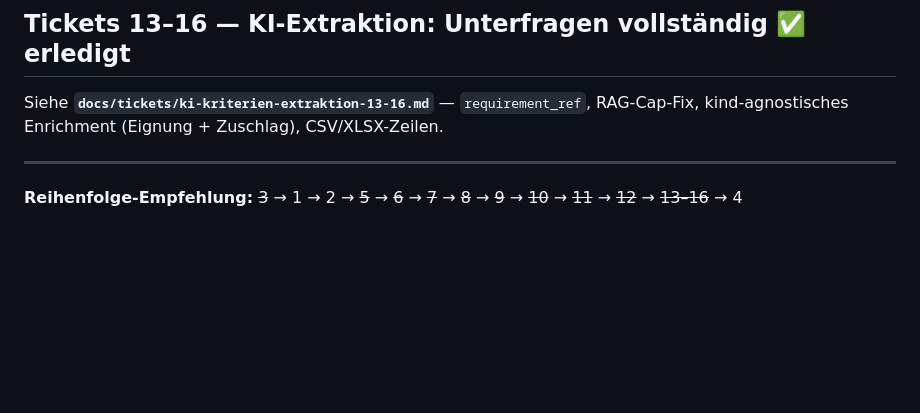
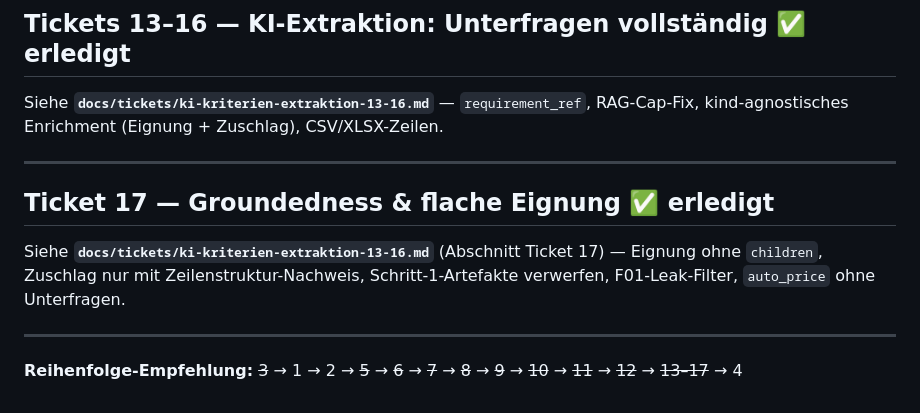
Before and after one commit to lastphoenx/SlitProjektHub, a Markdown page: docs/tickets/offertbeurteilung-dokumente.md, the part around the change. Rendered like a GitHub page; blank space fills up the shorter version.

Commit message:
docs: Ticket 17 in offertbeurteilung-dokumente als erledigt markieren
Co-authored-by: Cursor <cursoragent@cursor.com>

```diff
--- a/docs/tickets/offertbeurteilung-dokumente.md
+++ b/docs/tickets/offertbeurteilung-dokumente.md
@@ -251,4 +251,12 @@ kind-agnostisches Enrichment (Eignung + Zuschlag), CSV/XLSX-Zeilen.
 
 ---
 
-**Reihenfolge-Empfehlung:** ~~3~~ → 1 → 2 → ~~5~~ → ~~6~~ → ~~7~~ → ~~8~~ → ~~9~~ → ~~10~~ → ~~11~~ → ~~12~~ → ~~13–16~~ → 4
+## Ticket 17 — Groundedness & flache Eignung ✅ erledigt
+
+Siehe **`docs/tickets/ki-kriterien-extraktion-13-16.md`** (Abschnitt Ticket 17) —
+Eignung ohne `children`, Zuschlag nur mit Zeilenstruktur-Nachweis, Schritt-1-Artefakte verwerfen,
+F01-Leak-Filter, `auto_price` ohne Unterfragen.
+
+---
+
+**Reihenfolge-Empfehlung:** ~~3~~ → 1 → 2 → ~~5~~ → ~~6~~ → ~~7~~ → ~~8~~ → ~~9~~ → ~~10~~ → ~~11~~ → ~~12~~ → ~~13–17~~ → 4
```
